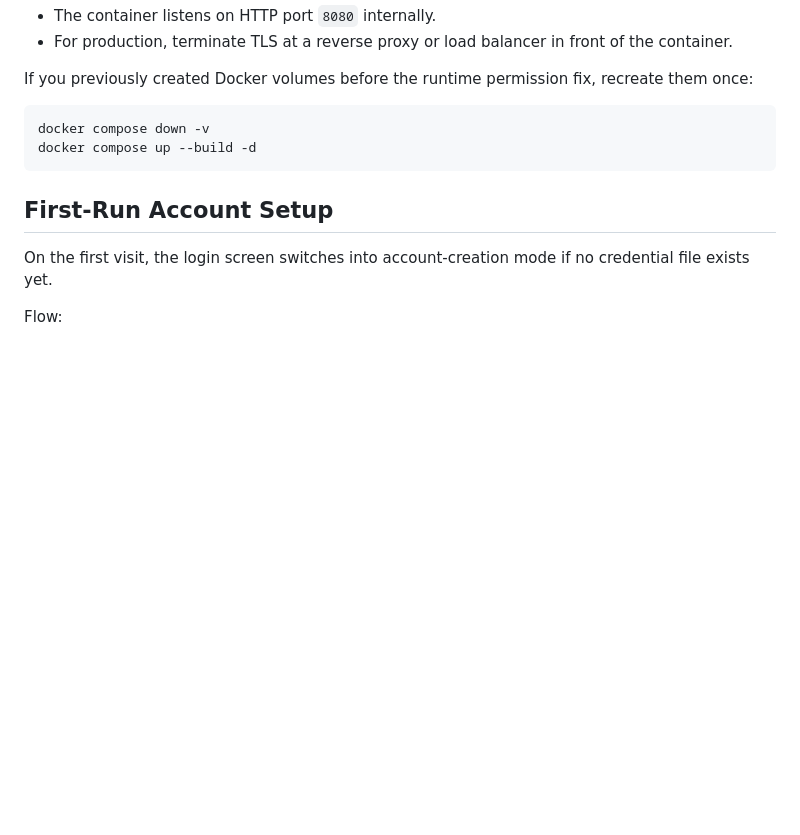
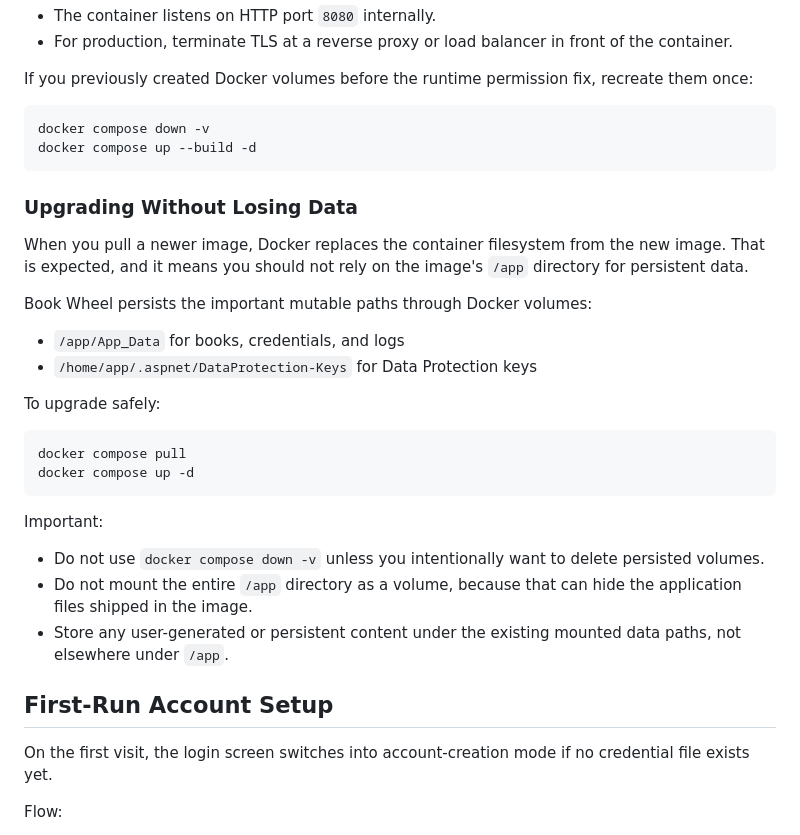
Before and after one commit to jasonkryst/BookWheel, a Markdown page: README.md, the part around the change. Rendered like a GitHub page; blank space fills up the shorter version.

````diff
--- a/README.md
+++ b/README.md
@@ -136,6 +136,28 @@ docker compose down -v
 docker compose up --build -d
 ```
 
+### Upgrading Without Losing Data
+
+When you pull a newer image, Docker replaces the container filesystem from the new image. That is expected, and it means you should not rely on the image's `/app` directory for persistent data.
+
+Book Wheel persists the important mutable paths through Docker volumes:
+
+- `/app/App_Data` for books, credentials, and logs
+- `/home/app/.aspnet/DataProtection-Keys` for Data Protection keys
+
+To upgrade safely:
+
+```bash
+docker compose pull
+docker compose up -d
+```
+
+Important:
+
+- Do not use `docker compose down -v` unless you intentionally want to delete persisted volumes.
+- Do not mount the entire `/app` directory as a volume, because that can hide the application files shipped in the image.
+- Store any user-generated or persistent content under the existing mounted data paths, not elsewhere under `/app`.
+
 ## First-Run Account Setup
 
 On the first visit, the login screen switches into account-creation mode if no credential file exists yet.
````
